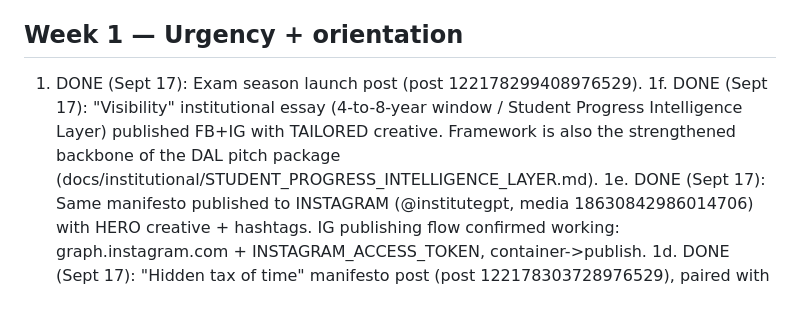
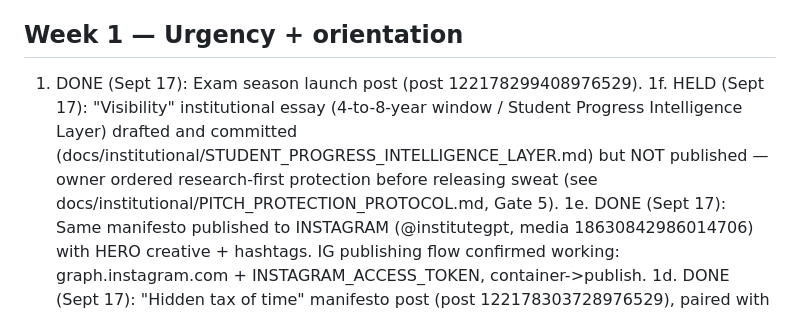
Before and after one commit to carbonactual/noun-student-bot, a Markdown page: docs/EXAM_SEASON_CONTENT_PLAN.md, the part around the change. Drawn GitHub-style.

Commit message:
content: correct log — visibility essay HELD not published (protection protocol Gate 5)

```diff
--- a/docs/EXAM_SEASON_CONTENT_PLAN.md
+++ b/docs/EXAM_SEASON_CONTENT_PLAN.md
@@ -15,10 +15,11 @@ posts just demonstrate it in passing or skip it. Show, don't repeat.
 
 ## Week 1 — Urgency + orientation
 1. DONE (Sept 17): Exam season launch post (post 122178299408976529).
-1f. DONE (Sept 17): "Visibility" institutional essay (4-to-8-year window /
-Student Progress Intelligence Layer) published FB+IG with TAILORED creative.
-Framework is also the strengthened backbone of the DAL pitch package
-(docs/institutional/STUDENT_PROGRESS_INTELLIGENCE_LAYER.md).
+1f. HELD (Sept 17): "Visibility" institutional essay (4-to-8-year window /
+Student Progress Intelligence Layer) drafted and committed
+(docs/institutional/STUDENT_PROGRESS_INTELLIGENCE_LAYER.md) but NOT published
+— owner ordered research-first protection before releasing sweat (see
+docs/institutional/PITCH_PROTECTION_PROTOCOL.md, Gate 5).
 1e. DONE (Sept 17): Same manifesto published to INSTAGRAM (@institutegpt, media
 18630842986014706) with HERO creative + hashtags. IG publishing flow confirmed
 working: graph.instagram.com + INSTAGRAM_ACCESS_TOKEN, container->publish.
```
